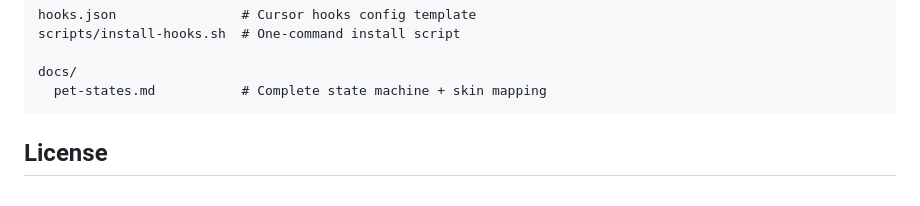
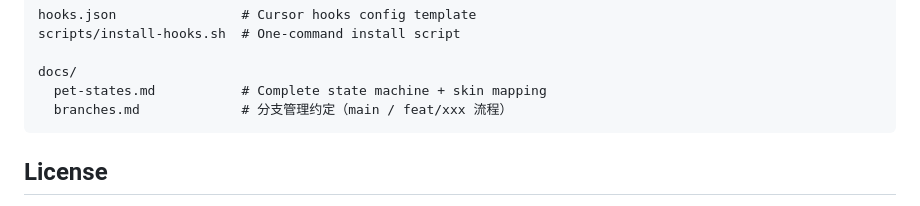
Before and after one commit to Xiangbao-pig/Codepiglet, a Markdown page: README.md, the part around the change. Drawn GitHub-style.

Commit message:
docs: add branch workflow (docs/branches.md)
Made-with: Cursor

````diff
--- a/README.md
+++ b/README.md
@@ -96,6 +96,7 @@ scripts/install-hooks.sh  # One-command install script
 
 docs/
   pet-states.md           # Complete state machine + skin mapping
+  branches.md             # 分支管理约定（main / feat/xxx 流程）
 ```
 
 ## License
````
Also changed, not shown: docs/branches.md (added, +64 -0 lines).
